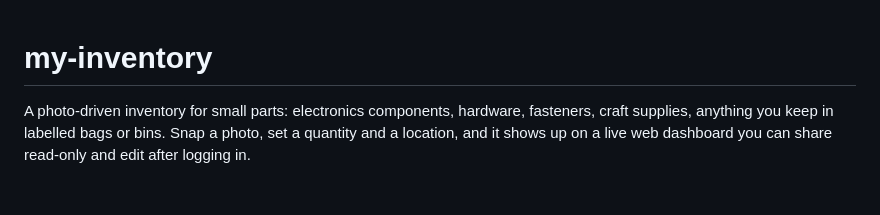
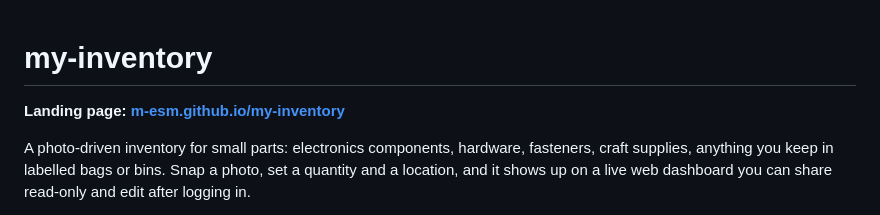
Before and after one commit to m-esm/my-inventory, a Markdown page: README.md, the part around the change. Drawn GitHub-style; blank space fills up the shorter version.

Commit message:
Link the landing page from the README

```diff
--- a/README.md
+++ b/README.md
@@ -1,4 +1,6 @@
 # my-inventory
+
+**Landing page: [m-esm.github.io/my-inventory](https://m-esm.github.io/my-inventory/)**
 
 A photo-driven inventory for small parts: electronics components, hardware,
 fasteners, craft supplies, anything you keep in labelled bags or bins. Snap a
```
